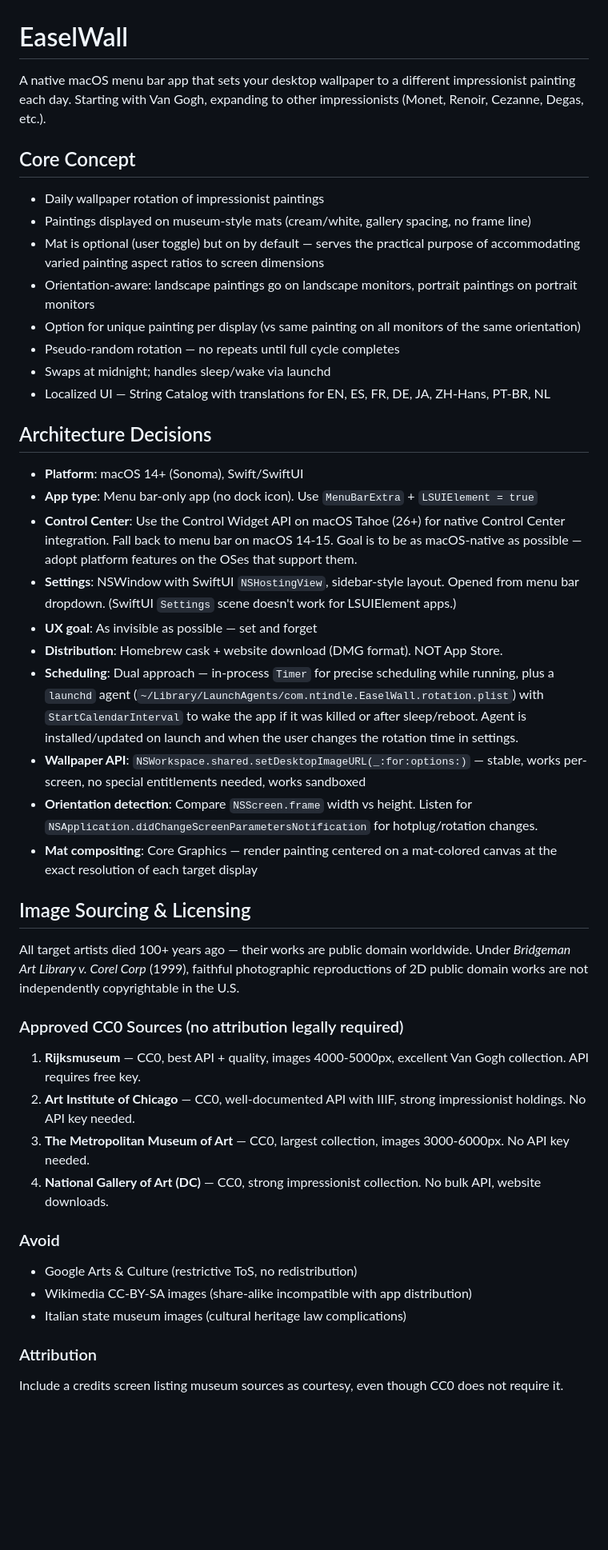
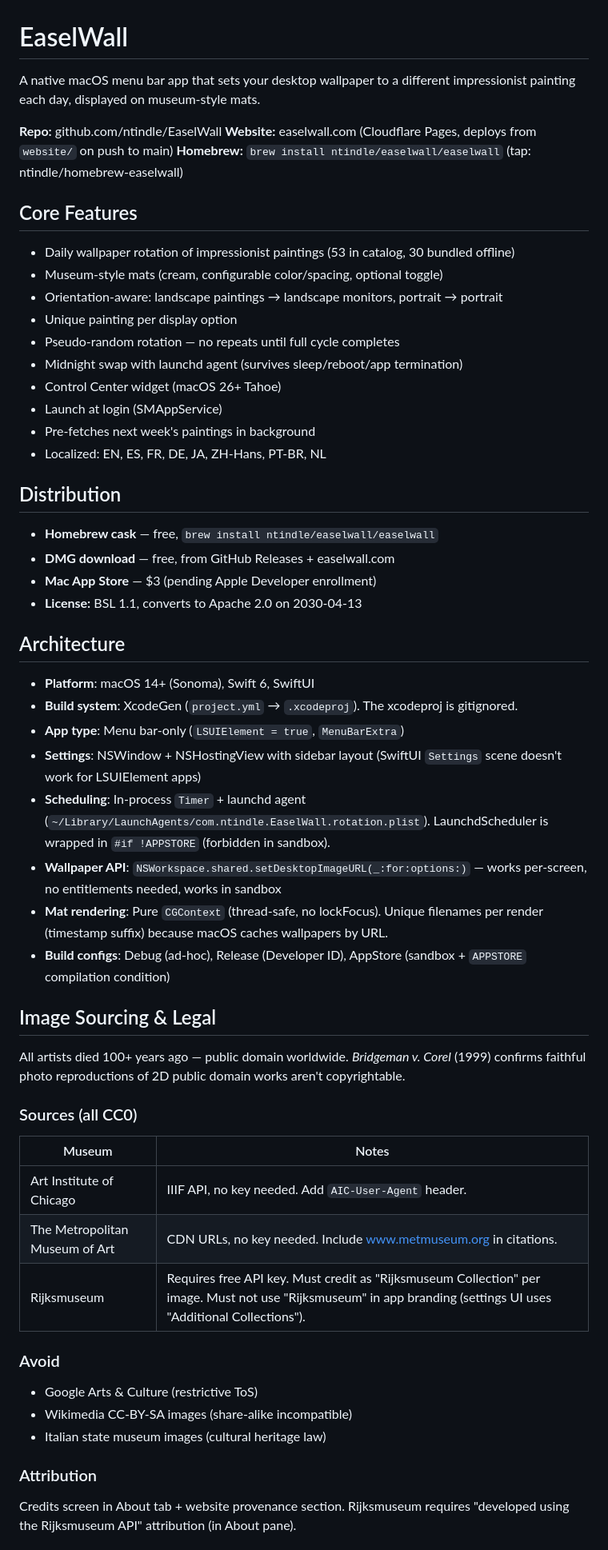
Before and after one commit to ntindle/EaselWall, a Markdown page: CLAUDE.md, the part around one of its changes. Shown at 80% size. Rendered like a GitHub page; blank space fills up the shorter version.

Commit message:
Update CLAUDE.md to reflect current project state
Rewrites to match reality: distribution channels, pricing, build configs,
legal compliance fixes, project structure, and pending items.

Co-Authored-By: Claude Opus 4.6 (1M context) <noreply@anthropic.com>

```diff
--- a/CLAUDE.md
+++ b/CLAUDE.md
@@ -1,46 +1,58 @@
 # EaselWall
 
-A native macOS menu bar app that sets your desktop wallpaper to a different impressionist painting each day. Starting with Van Gogh, expanding to other impressionists (Monet, Renoir, Cezanne, Degas, etc.).
+A native macOS menu bar app that sets your desktop wallpaper to a different impressionist painting each day, displayed on museum-style mats.
 
-## Core Concept
+**Repo:** github.com/ntindle/EaselWall
+**Website:** easelwall.com (Cloudflare Pages, deploys from `website/` on push to main)
+**Homebrew:** `brew install ntindle/easelwall/easelwall` (tap: ntindle/homebrew-easelwall)
 
-- Daily wallpaper rotation of impressionist paintings
-- Paintings displayed on museum-style mats (cream/white, gallery spacing, no frame line)
-- Mat is optional (user toggle) but on by default — serves the practical purpose of accommodating varied painting aspect ratios to screen dimensions
-- Orientation-aware: landscape paintings go on landscape monitors, portrait paintings on portrait monitors
-- Option for unique painting per display (vs same painting on all monitors of the same orientation)
+## Core Features
+
+- Daily wallpaper rotation of impressionist paintings (53 in catalog, 30 bundled offline)
+- Museum-style mats (cream, configurable color/spacing, optional toggle)
+- Orientation-aware: landscape paintings → landscape monitors, portrait → portrait
+- Unique painting per display option
 - Pseudo-random rotation — no repeats until full cycle completes
-- Swaps at midnight; handles sleep/wake via launchd
-- Localized UI — String Catalog with translations for EN, ES, FR, DE, JA, ZH-Hans, PT-BR, NL
+- Midnight swap with launchd agent (survives sleep/reboot/app termination)
+- Control Center widget (macOS 26+ Tahoe)
+- Launch at login (SMAppService)
+- Pre-fetches next week's paintings in background
+- Localized: EN, ES, FR, DE, JA, ZH-Hans, PT-BR, NL
 
-## Architecture Decisions
+## Distribution
 
-- **Platform**: macOS 14+ (Sonoma), Swift/SwiftUI
-- **App type**: Menu bar-only app (no dock icon). Use `MenuBarExtra` + `LSUIElement = true`
-- **Control Center**: Use the Control Widget API on macOS Tahoe (26+) for native Control Center integration. Fall back to menu bar on macOS 14-15. Goal is to be as macOS-native as possible — adopt platform features on the OSes that support them.
-- **Settings**: NSWindow with SwiftUI `NSHostingView`, sidebar-style layout. Opened from menu bar dropdown. (SwiftUI `Settings` scene doesn't work for LSUIElement apps.)
-- **UX goal**: As invisible as possible — set and forget
-- **Distribution**: Homebrew cask + website download (DMG format). NOT App Store.
-- **Scheduling**: Dual approach — in-process `Timer` for precise scheduling while running, plus a `launchd` agent (`~/Library/LaunchAgents/com.ntindle.EaselWall.rotation.plist`) with `StartCalendarInterval` to wake the app if it was killed or after sleep/reboot. Agent is installed/updated on launch and when the user changes the rotation time in settings.
-- **Wallpaper API**: `NSWorkspace.shared.setDesktopImageURL(_:for:options:)` — stable, works per-screen, no special entitlements needed, works sandboxed
-- **Orientation detection**: Compare `NSScreen.frame` width vs height. Listen for `NSApplication.didChangeScreenParametersNotification` for hotplug/rotation changes.
-- **Mat compositing**: Core Graphics — render painting centered on a mat-colored canvas at the exact resolution of each target display
+- **Homebrew cask** — free, `brew install ntindle/easelwall/easelwall`
+- **DMG download** — free, from GitHub Releases + easelwall.com
+- **Mac App Store** — $3 (pending Apple Developer enrollment)
+- **License:** BSL 1.1, converts to Apache 2.0 on 2030-04-13
 
-## Image Sourcing & Licensing
+## Architecture
 
-All target artists died 100+ years ago — their works are public domain worldwide. Under *Bridgeman Art Library v. Corel Corp* (1999), faithful photographic reproductions of 2D public domain works are not independently copyrightable in the U.S.
+- **Platform**: macOS 14+ (Sonoma), Swift 6, SwiftUI
+- **Build system**: XcodeGen (`project.yml` → `.xcodeproj`). The xcodeproj is gitignored.
+- **App type**: Menu bar-only (`LSUIElement = true`, `MenuBarExtra`)
+- **Settings**: NSWindow + NSHostingView with sidebar layout (SwiftUI `Settings` scene doesn't work for LSUIElement apps)
+- **Scheduling**: In-process `Timer` + launchd agent (`~/Library/LaunchAgents/com.ntindle.EaselWall.rotation.plist`). LaunchdScheduler is wrapped in `#if !APPSTORE` (forbidden in sandbox).
+- **Wallpaper API**: `NSWorkspace.shared.setDesktopImageURL(_:for:options:)` — works per-screen, no entitlements needed, works in sandbox
+- **Mat rendering**: Pure `CGContext` (thread-safe, no lockFocus). Unique filenames per render (timestamp suffix) because macOS caches wallpapers by URL.
+- **Build configs**: Debug (ad-hoc), Release (Developer ID), AppStore (sandbox + `APPSTORE` compilation condition)
 
-### Approved CC0 Sources (no attribution legally required)
-1. **Rijksmuseum** — CC0, best API + quality, images 4000-5000px, excellent Van Gogh collection. API requires free key.
-2. **Art Institute of Chicago** — CC0, well-documented API with IIIF, strong impressionist holdings. No API key needed.
-3. **The Metropolitan Museum of Art** — CC0, largest collection, images 3000-6000px. No API key needed.
-4. **National Gallery of Art (DC)** — CC0, strong impressionist collection. No bulk API, website downloads.
+## Image Sourcing & Legal
+
+All artists died 100+ years ago — public domain worldwide. *Bridgeman v. Corel* (1999) confirms faithful photo reproductions of 2D public domain works aren't copyrightable.
+
+### Sources (all CC0)
+| Museum | Notes |
+|---|---|
+| Art Institute of Chicago | IIIF API, no key needed. Add `AIC-User-Agent` header. |
+| The Metropolitan Museum of Art | CDN URLs, no key needed. Include www.metmuseum.org in citations. |
+| Rijksmuseum | Requires free API key. Must credit as "Rijksmuseum Collection" per image. Must not use "Rijksmuseum" in app branding (settings UI uses "Additional Collections"). |
 
 ### Avoid
-- Google Arts & Culture (restrictive ToS, no redistribution)
-- Wikimedia CC-BY-SA images (share-alike incompatible with app distribution)
-- Italian state museum images (cultural heritage law complications)
+- Google Arts & Culture (restrictive ToS)
+- Wikimedia CC-BY-SA images (share-alike incompatible)
+- Italian state museum images (cultural heritage law)
 
 ### Attribution
-Include a credits screen listing museum sources as courtesy, even though CC0 does not require it.
+Credits screen in About tab + website provenance section. Rijksmuseum requires "developed using the Rijksmuseum API" attribution (in About pane).
 
```
Also changed, not shown: other parts of CLAUDE.md (+24 -17 lines).
